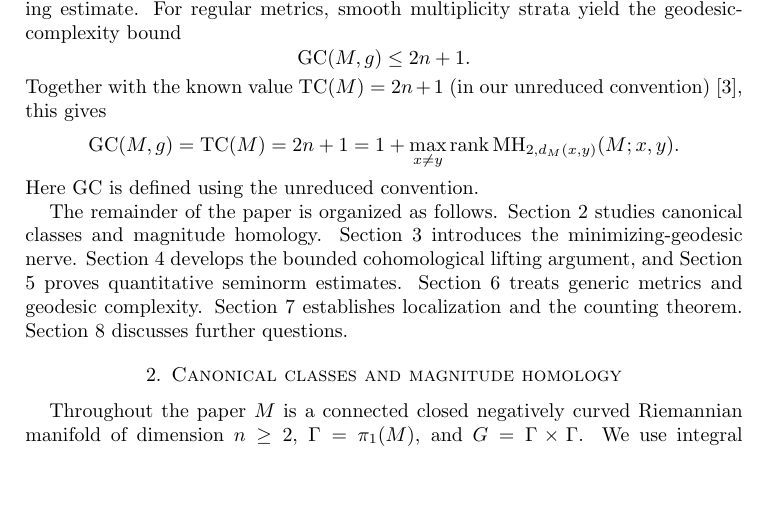
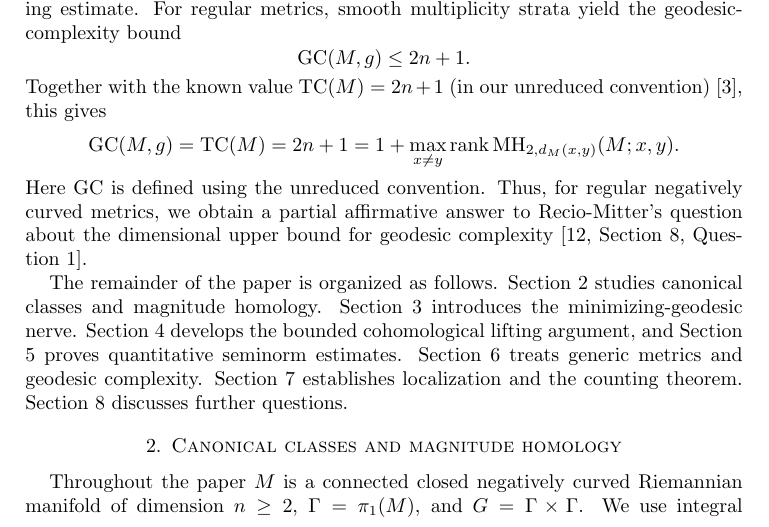
Before and after one commit to FukushiKen2/tcmagnitude, a LaTeX paper (main.tex, which reads 1_introduction.tex): part of page 3 of 27, cut so that both start at the same text, the shorter picture padded with empty space. Compiled offline with pdfLaTeX.

Commit message:
Relate generic geodesic complexity bound to Recio-Mitter's question

```diff
--- a/1_introduction.tex
+++ b/1_introduction.tex
@@ -180,6 +180,10 @@ Together with the known value $\TC(M)=2n+1$
  \MH_{2,d_M(x,y)}(M;x,y).
 \]
 Here $\GC$ is defined using the unreduced convention.
+Thus, for regular negatively curved metrics, we obtain a partial
+affirmative answer to Recio-Mitter's question about the dimensional
+upper bound for geodesic complexity
+\cite[Section~8, Question~1]{RecioMitter2021}.
 
 The remainder of the paper is organized as follows. Section 2 studies canonical classes and magnitude homology.
 Section 3 introduces the minimizing-geodesic nerve.
```
